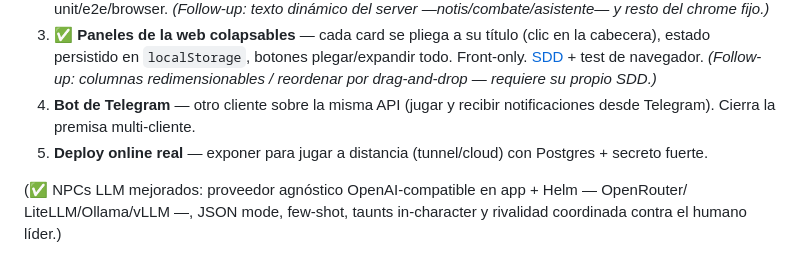
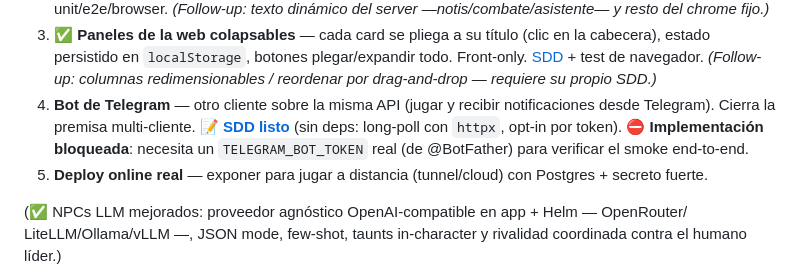
Before and after one commit to villadalmine/online-game, a Markdown page: ROADMAP.md, the part around the change. Rendered like a GitHub page.

```diff
--- a/ROADMAP.md
+++ b/ROADMAP.md
@@ -61,7 +61,9 @@ Dónde estamos y qué sigue. El detalle cronológico de cada cambio está en
    [SDD](docs/sdd-web-panels.md) + test de navegador. *(Follow-up: columnas redimensionables /
    reordenar por drag-and-drop — requiere su propio SDD.)*
 4. **Bot de Telegram** — otro cliente sobre la misma API (jugar y recibir notificaciones desde
-   Telegram). Cierra la premisa multi-cliente.
+   Telegram). Cierra la premisa multi-cliente. 📝 **[SDD listo](docs/sdd-telegram-bot.md)** (sin
+   deps: long-poll con `httpx`, opt-in por token). ⛔ **Implementación bloqueada**: necesita un
+   `TELEGRAM_BOT_TOKEN` real (de @BotFather) para verificar el smoke end-to-end.
 5. **Deploy online real** — exponer para jugar a distancia (tunnel/cloud) con Postgres + secreto fuerte.
 
 (✅ NPCs LLM mejorados: proveedor agnóstico OpenAI-compatible en app + Helm — OpenRouter/
```
Also changed, not shown: CHANGELOG.md (+6 -0 lines), docs/sdd-telegram-bot.md (added, +79 -0 lines).
